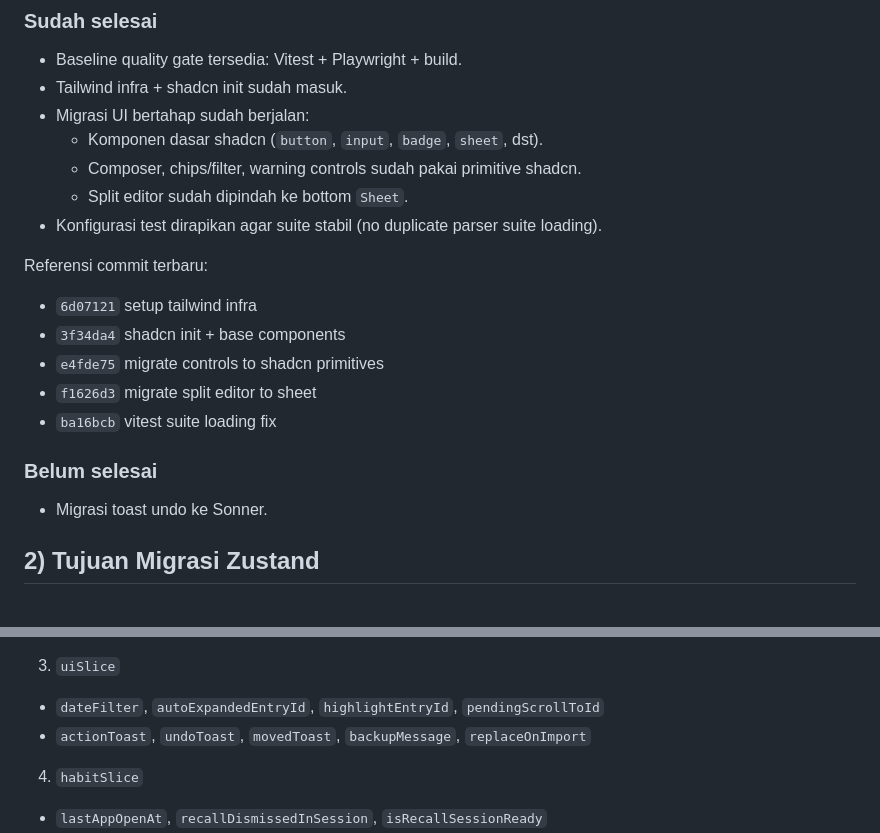
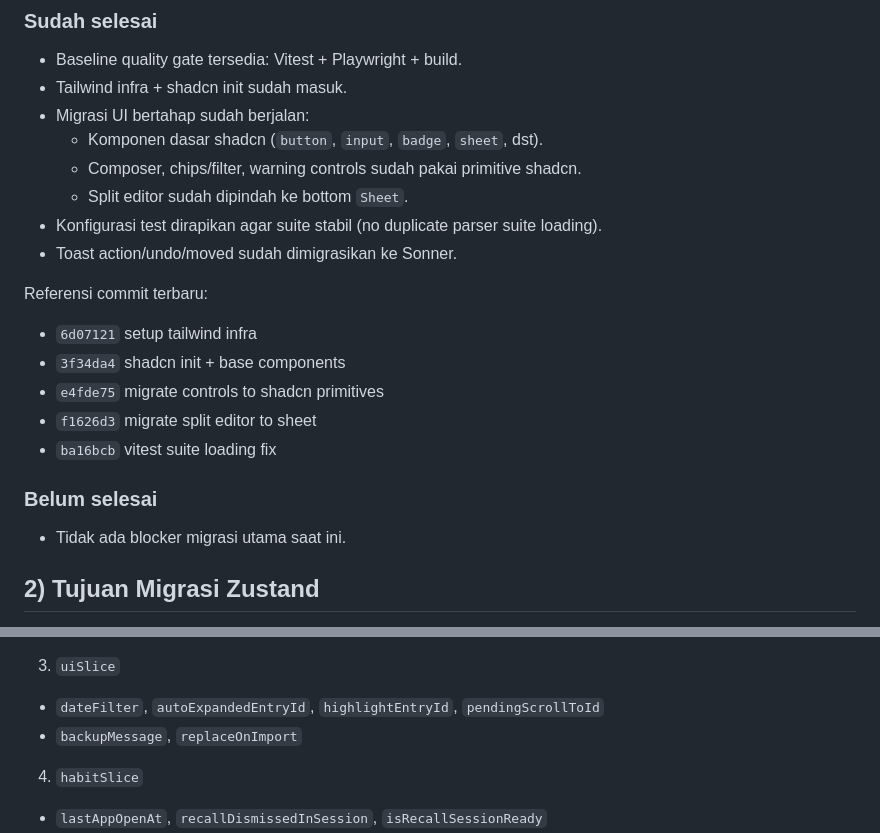
Before and after one commit to komenkx1/moey-management, a Markdown page: MIGRATION_SHADCN_ZUSTAND.md, 2 parts joined by grey strips. GitHub-like rendering.

Commit message:
docs: mark sonner toast migration as completed

```diff
--- a/MIGRATION_SHADCN_ZUSTAND.md
+++ b/MIGRATION_SHADCN_ZUSTAND.md
@@ -12,6 +12,7 @@ Status dokumen: **Aktif** (updated 21 Feb 2026).
   - Composer, chips/filter, warning controls sudah pakai primitive shadcn.
   - Split editor sudah dipindah ke bottom `Sheet`.
 - Konfigurasi test dirapikan agar suite stabil (no duplicate parser suite loading).
+- Toast action/undo/moved sudah dimigrasikan ke Sonner.
 
 Referensi commit terbaru:
 - `6d07121` setup tailwind infra
@@ -21,7 +22,7 @@ Referensi commit terbaru:
 - `ba16bcb` vitest suite loading fix
 
 ### Belum selesai
-- Migrasi toast undo ke Sonner.
+- Tidak ada blocker migrasi utama saat ini.
 
 ## 2) Tujuan Migrasi Zustand
 
@@ -47,7 +48,7 @@ State aktif saat ini berada di `apps/web/src/app/page.tsx` dan dibagi target ber
 
 3. `uiSlice`
 - `dateFilter`, `autoExpandedEntryId`, `highlightEntryId`, `pendingScrollToId`
-- `actionToast`, `undoToast`, `movedToast`, `backupMessage`, `replaceOnImport`
+- `backupMessage`, `replaceOnImport`
 
 4. `habitSlice`
 - `lastAppOpenAt`, `recallDismissedInSession`, `isRecallSessionReady`
```
Also changed, not shown: other parts of MIGRATION_SHADCN_ZUSTAND.md (+1 -1 lines).
